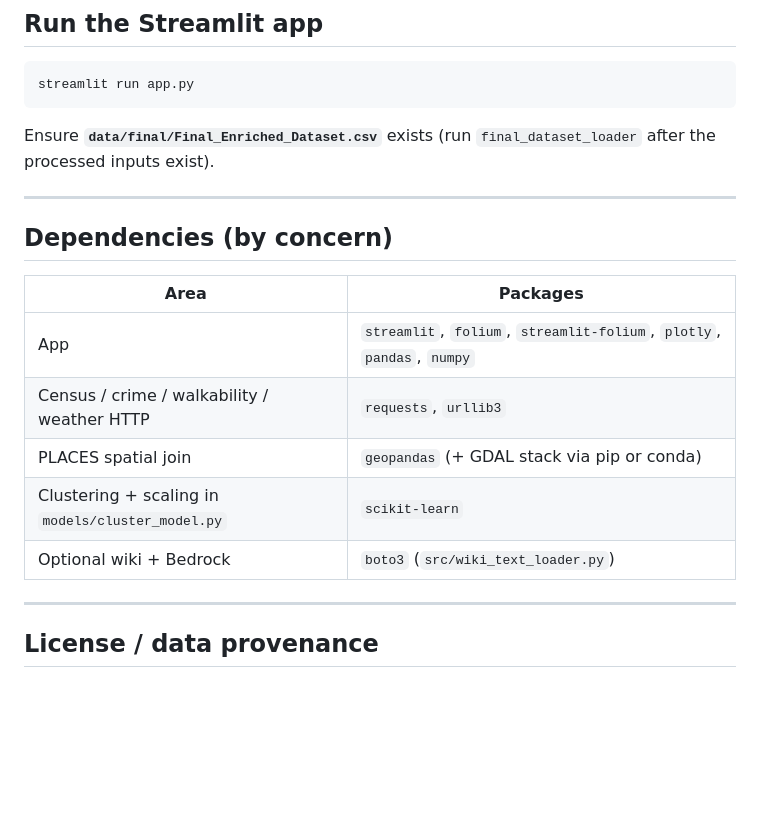
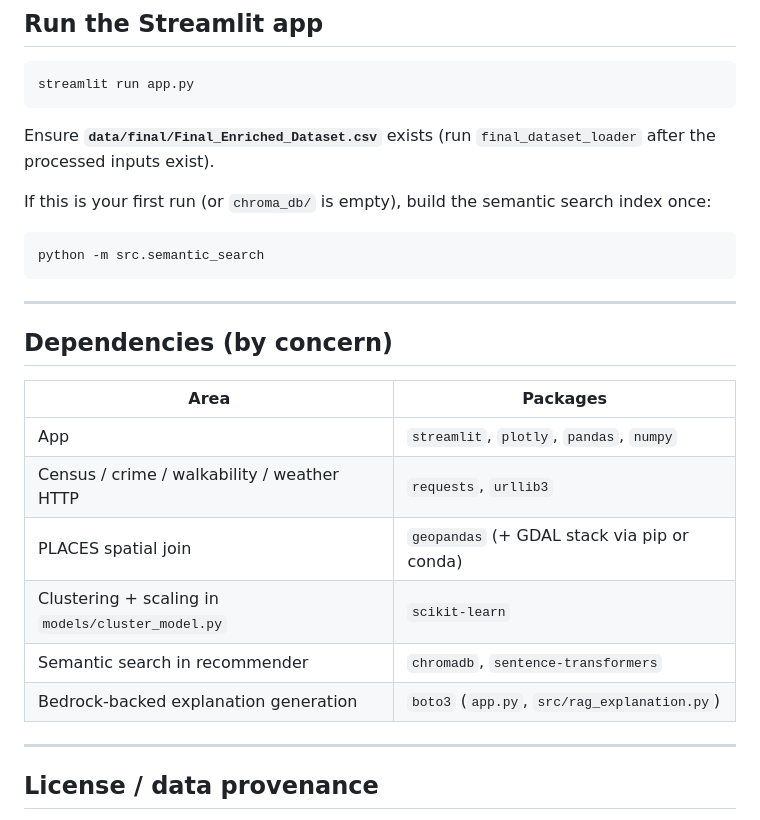
Before and after one commit to andem-divya/movesmart, a Markdown page: README.md, the part around the change. Rendered like a GitHub page; blank space fills up the shorter version.

Commit message:
Update README.md to include instructions for building the semantic search index and clarify dependencies for the app and semantic search.

````diff
--- a/README.md
+++ b/README.md
@@ -165,17 +165,24 @@ streamlit run app.py
 
 Ensure **`data/final/Final_Enriched_Dataset.csv`** exists (run `final_dataset_loader` after the processed inputs exist).
 
+If this is your first run (or `chroma_db/` is empty), build the semantic search index once:
+
+```powershell
+python -m src.semantic_search
+```
+
 ---
 
 ## Dependencies (by concern)
 
 | Area | Packages |
 |------|----------|
-| App | `streamlit`, `folium`, `streamlit-folium`, `plotly`, `pandas`, `numpy` |
+| App | `streamlit`, `plotly`, `pandas`, `numpy` |
 | Census / crime / walkability / weather HTTP | `requests`, `urllib3` |
 | PLACES spatial join | `geopandas` (+ GDAL stack via pip or conda) |
 | Clustering + scaling in `models/cluster_model.py` | `scikit-learn` |
-| Optional wiki + Bedrock | `boto3` (`src/wiki_text_loader.py`) |
+| Semantic search in recommender | `chromadb`, `sentence-transformers` |
+| Bedrock-backed explanation generation | `boto3` (`app.py`, `src/rag_explanation.py`) |
 
 ---
 
````
